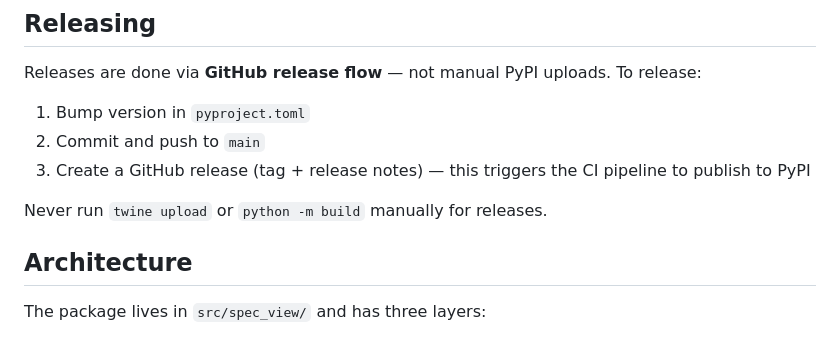
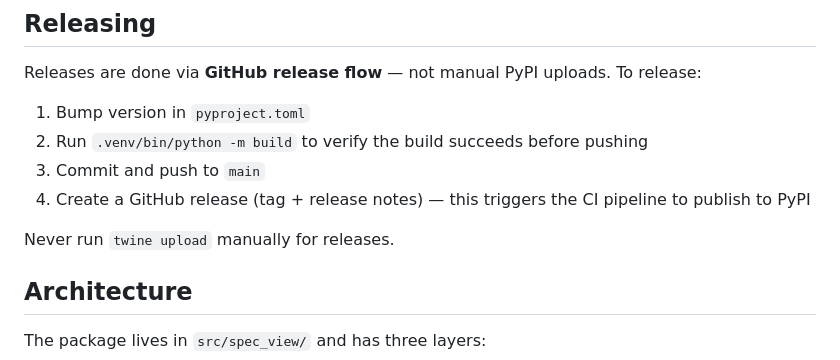
Before and after one commit to hjer/visual-wiggum, a Markdown page: CLAUDE.md, the part around the change. Drawn GitHub-style.

```diff
--- a/CLAUDE.md
+++ b/CLAUDE.md
@@ -37,10 +37,11 @@ Build system: **Hatchling** (pyproject.toml). Entry point: `spec-view = spec_vie
 
 Releases are done via **GitHub release flow** — not manual PyPI uploads. To release:
 1. Bump version in `pyproject.toml`
-2. Commit and push to `main`
-3. Create a GitHub release (tag + release notes) — this triggers the CI pipeline to publish to PyPI
+2. Run `.venv/bin/python -m build` to verify the build succeeds before pushing
+3. Commit and push to `main`
+4. Create a GitHub release (tag + release notes) — this triggers the CI pipeline to publish to PyPI
 
-Never run `twine upload` or `python -m build` manually for releases.
+Never run `twine upload` manually for releases.
 
 ## Architecture
 
```
